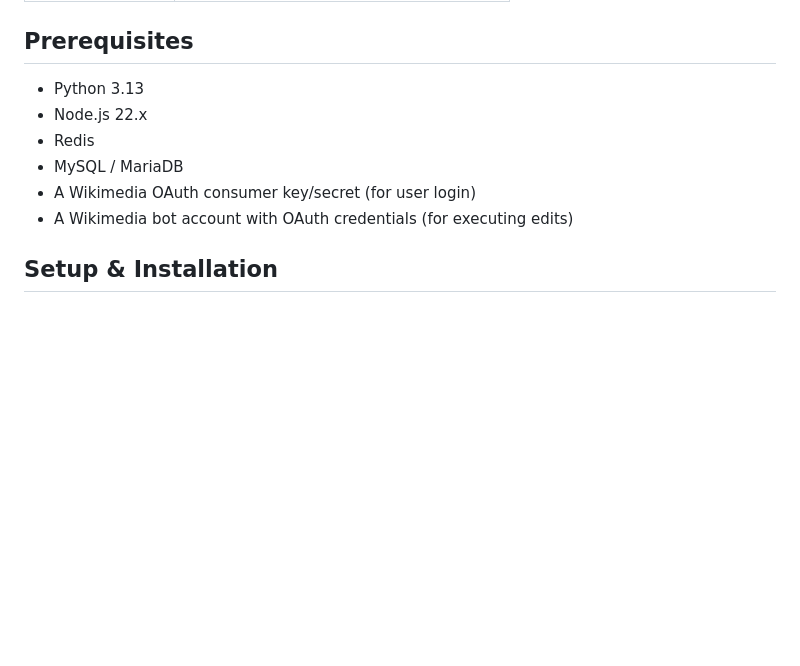
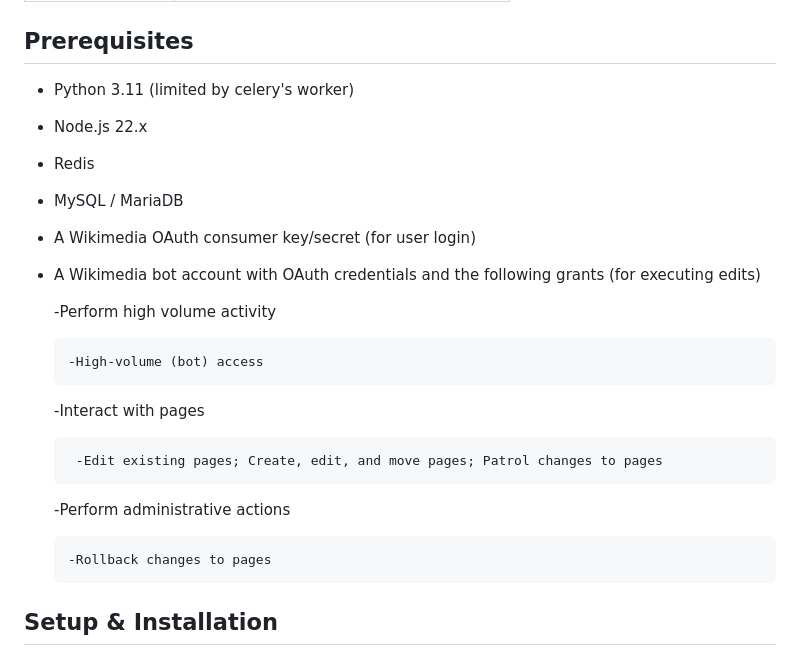
Before and after one commit to chuckthebuck/bucksaltbot2, a Markdown page: README.md, the part around the change. Drawn GitHub-style; blank space fills up the shorter version.

Commit message:
Revise prerequisites in README.md
Updated Python version and clarified Wikimedia bot account requirements.

```diff
--- a/README.md
+++ b/README.md
@@ -96,12 +96,23 @@ bucksaltbot2/
 
 ## Prerequisites
 
-- Python 3.13
+- Python 3.11 (limited by celery's worker)
 - Node.js 22.x
 - Redis
 - MySQL / MariaDB
 - A Wikimedia OAuth consumer key/secret (for user login)
-- A Wikimedia bot account with OAuth credentials (for executing edits)
+- A Wikimedia bot account with OAuth credentials and the following grants (for executing edits)
+
+    -Perform high volume activity
+
+      -High-volume (bot) access
+
+    -Interact with pages
+
+       -Edit existing pages; Create, edit, and move pages; Patrol changes to pages
+    -Perform administrative actions
+
+      -Rollback changes to pages
 
 ## Setup & Installation
 
```
